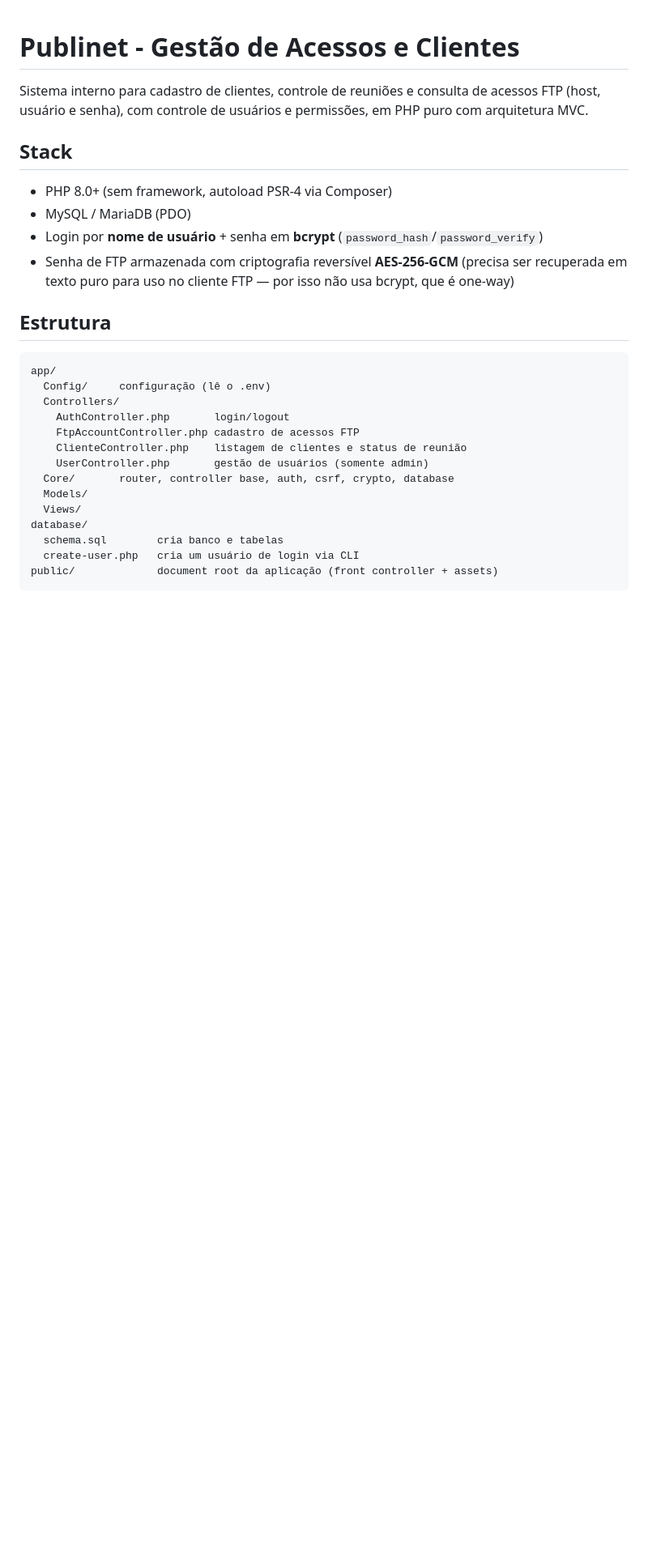
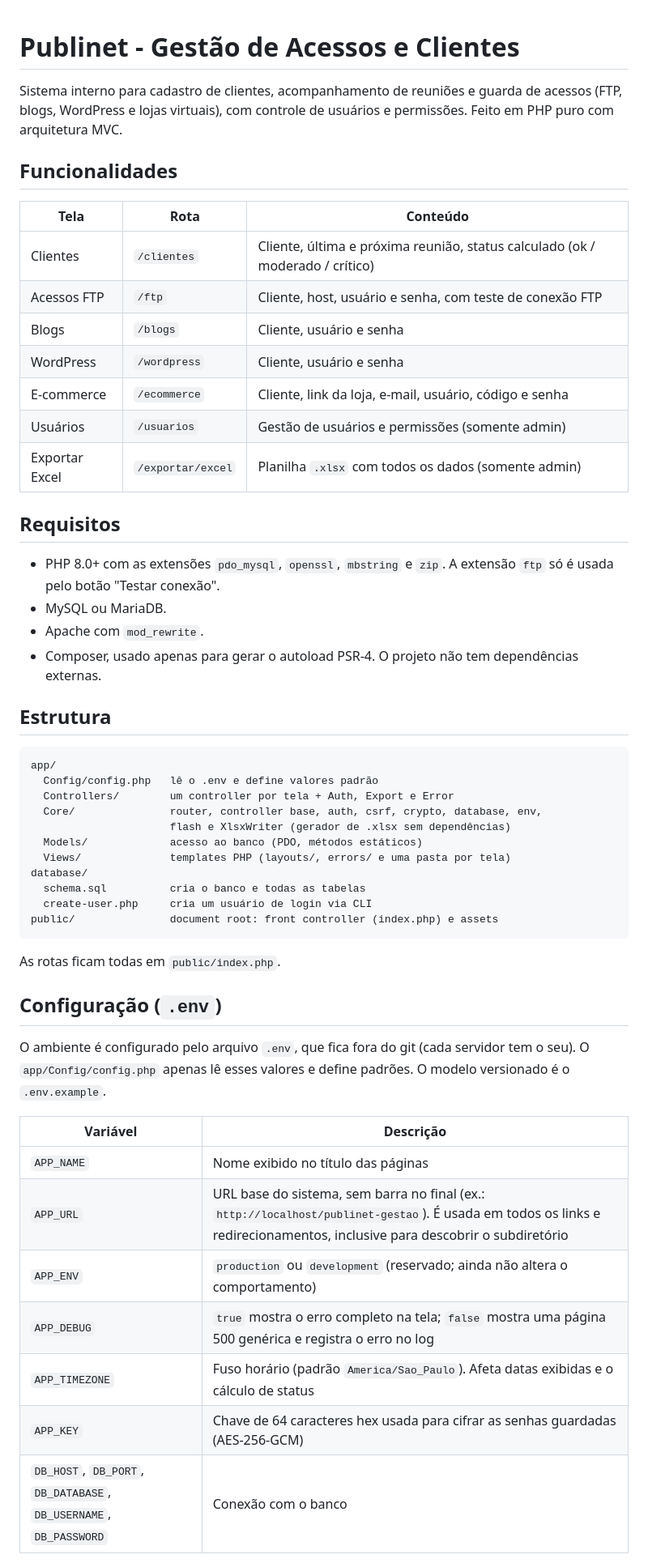
Before and after one commit to Henrique-Guido/gestao-de-projetos, a Markdown page: README.md, the part around one of its changes. Shown at 81% size. GitHub-like rendering; blank space fills up the shorter version.

````diff
--- a/README.md
+++ b/README.md
@@ -1,33 +1,60 @@
 # Publinet - Gestão de Acessos e Clientes
 
-Sistema interno para cadastro de clientes, controle de reuniões e consulta de
-acessos FTP (host, usuário e senha), com controle de usuários e permissões,
-em PHP puro com arquitetura MVC.
+Sistema interno para cadastro de clientes, acompanhamento de reuniões e guarda
+de acessos (FTP, blogs, WordPress e lojas virtuais), com controle de usuários e
+permissões. Feito em PHP puro com arquitetura MVC.
 
-## Stack
+## Funcionalidades
 
-- PHP 8.0+ (sem framework, autoload PSR-4 via Composer)
-- MySQL / MariaDB (PDO)
-- Login por **nome de usuário** + senha em **bcrypt** (`password_hash`/`password_verify`)
-- Senha de FTP armazenada com criptografia reversível **AES-256-GCM** (precisa ser
-  recuperada em texto puro para uso no cliente FTP — por isso não usa bcrypt, que é
-  one-way)
+| Tela | Rota | Conteúdo |
+|---|---|---|
+| Clientes | `/clientes` | Cliente, última e próxima reunião, status calculado (ok / moderado / crítico) |
+| Acessos FTP | `/ftp` | Cliente, host, usuário e senha, com teste de conexão FTP |
+| Blogs | `/blogs` | Cliente, usuário e senha |
+| WordPress | `/wordpress` | Cliente, usuário e senha |
+| E-commerce | `/ecommerce` | Cliente, link da loja, e-mail, usuário, código e senha |
+| Usuários | `/usuarios` | Gestão de usuários e permissões (somente admin) |
+| Exportar Excel | `/exportar/excel` | Planilha `.xlsx` com todos os dados (somente admin) |
+
+## Requisitos
+
+- PHP 8.0+ com as extensões `pdo_mysql`, `openssl`, `mbstring` e `zip`. A extensão `ftp`
+  só é usada pelo botão "Testar conexão".
+- MySQL ou MariaDB.
+- Apache com `mod_rewrite`.
+- Composer, usado apenas para gerar o autoload PSR-4. O projeto não tem dependências externas.
 
 ## Estrutura
 
 ```
 app/
-  Config/     configuração (lê o .env)
-  Controllers/
-    AuthController.php       login/logout
-    FtpAccountController.php cadastro de acessos FTP
-    ClienteController.php    listagem de clientes e status de reunião
-    UserController.php       gestão de usuários (somente admin)
-  Core/       router, controller base, auth, csrf, crypto, database
-  Models/
-  Views/
+  Config/config.php   lê o .env e define valores padrão
+  Controllers/        um controller por tela + Auth, Export e Error
+  Core/               router, controller base, auth, csrf, crypto, database, env,
+                      flash e XlsxWriter (gerador de .xlsx sem dependências)
+  Models/             acesso ao banco (PDO, métodos estáticos)
+  Views/              templates PHP (layouts/, errors/ e uma pasta por tela)
 database/
-  schema.sql        cria banco e tabelas
-  create-user.php   cria um usuário de login via CLI
-public/             document root da aplicação (front controller + assets)
+  schema.sql          cria o banco e todas as tabelas
+  create-user.php     cria um usuário de login via CLI
+public/               document root: front controller (index.php) e assets
 ```
+
+As rotas ficam todas em `public/index.php`.
+
+## Configuração (`.env`)
+
+O ambiente é configurado pelo arquivo `.env`, que fica fora do git (cada
+servidor tem o seu). O `app/Config/config.php` apenas lê esses valores e define
+padrões. O modelo versionado é o `.env.example`.
+
+| Variável | Descrição |
+|---|---|
+| `APP_NAME` | Nome exibido no título das páginas |
+| `APP_URL` | URL base do sistema, sem barra no final (ex.: `http://localhost/publinet-gestao`). É usada em todos os links e redirecionamentos, inclusive para descobrir o subdiretório |
+| `APP_ENV` | `production` ou `development` (reservado; ainda não altera o comportamento) |
+| `APP_DEBUG` | `true` mostra o erro completo na tela; `false` mostra uma página 500 genérica e registra o erro no log |
+| `APP_TIMEZONE` | Fuso horário (padrão `America/Sao_Paulo`). Afeta datas exibidas e o cálculo de status |
+| `APP_KEY` | Chave de 64 caracteres hex usada para cifrar as senhas guardadas (AES-256-GCM) |
+| `DB_HOST`, `DB_PORT`, `DB_DATABASE`, `DB_USERNAME`, `DB_PASSWORD` | Conexão com o banco |
+
````
Also changed, not shown: other parts of README.md (+78 -48 lines).
